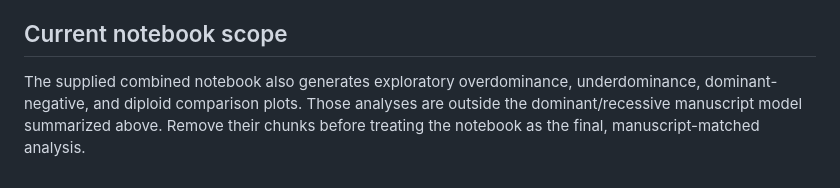
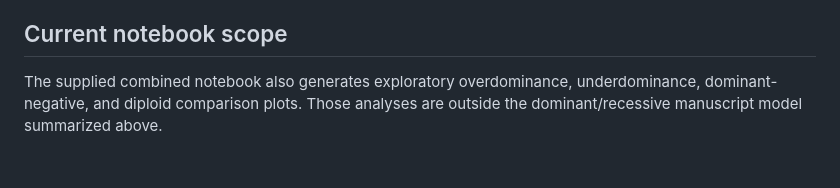
Before and after one commit to tivanovic/Ivanovic-lab-analysis-codes, a Markdown page: Ploidy_modeling/README.md, the part around the change. GitHub-like rendering.

```diff
--- a/Ploidy_modeling/README.md
+++ b/Ploidy_modeling/README.md
@@ -43,4 +43,4 @@ Rendering writes the notebook output and exports individual figures as SVG, PDF,
 
 ## Current notebook scope
 
-The supplied combined notebook also generates exploratory overdominance, underdominance, dominant-negative, and diploid comparison plots. Those analyses are outside the dominant/recessive manuscript model summarized above. Remove their chunks before treating the notebook as the final, manuscript-matched analysis.
+The supplied combined notebook also generates exploratory overdominance, underdominance, dominant-negative, and diploid comparison plots. Those analyses are outside the dominant/recessive manuscript model summarized above.
```
